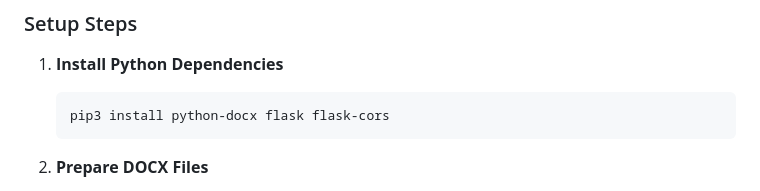
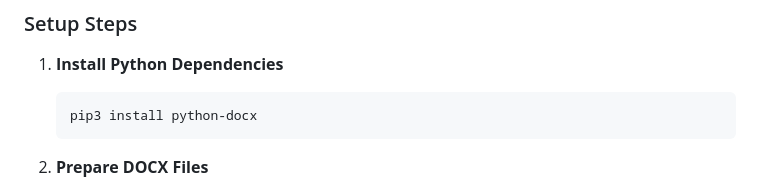
Before and after one commit to aleszu/nj-transcript-explorer, a Markdown page: README.md, the part around the change. Drawn GitHub-style.

````diff
--- a/README.md
+++ b/README.md
@@ -13,7 +13,7 @@ A web application for exploring political speech transcripts from New Jersey's 2
 
 1. **Install Python Dependencies**
    ```bash
-   pip3 install python-docx flask flask-cors
+   pip3 install python-docx
    ```
 
 2. **Prepare DOCX Files**
````
